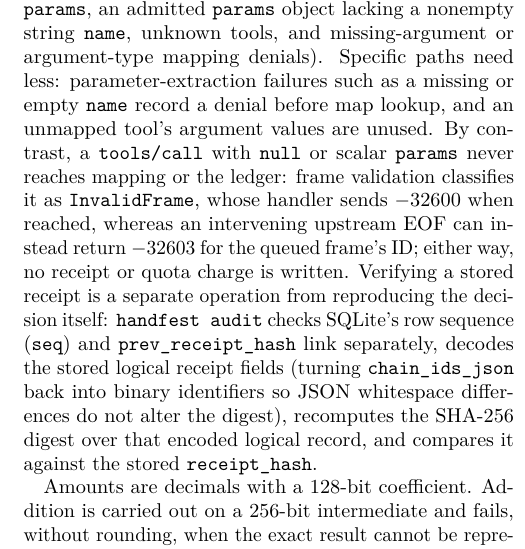
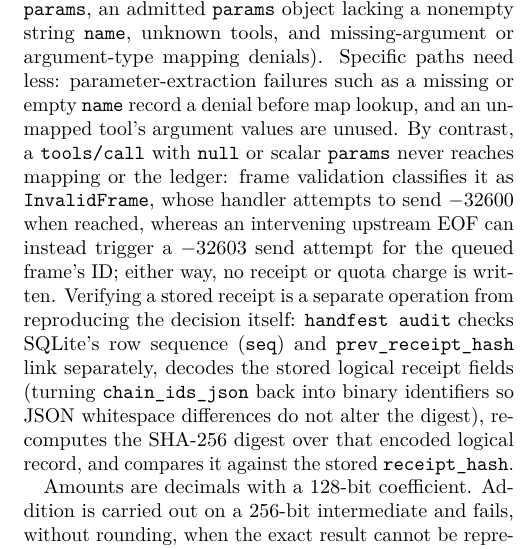
Before and after one commit to feedback-loop-ai/handfest, a LaTeX paper (docs/paper/handfest-ricardian-mandates.tex): part of one column of page 11 of 20, cut so that both start at the same text. Compiled offline with pdfLaTeX.

Commit message:
docs(paper): align §6.1 line 544 diagnostic wording to send attempt and rebuild PDF

```diff
--- a/docs/paper/handfest-ricardian-mandates.tex
+++ b/docs/paper/handfest-ricardian-mandates.tex
@@ -541,7 +541,7 @@
 
 A receipt is a commitment and not a replay log. It names the mandates by identifier and does not contain their texts, and it omits the full fact map: beyond the persisted \texttt{resource\_id} (which in the proxy can carry a mapped resource value such as \texttt{acme/docs}) and whatever a denial reason quotes, such as the value that failed a predicate or the total that would have passed a bound, the facts are not stored.\newpage
 
-Supplying the full fact map, the mandate texts and their original proof records (including validity windows), and the pre-decision quota usage snapshot from elsewhere is always sufficient to replay any \texttt{authorize} decision (a mandate without \texttt{WHERE} or \texttt{LIMIT} clauses reproduces the same receipt even when unused facts or prior usage differ). The original tool-call parameters and the applicable tool policy map are sufficient additional inputs to replay pre-authorization proxy refusals that bypass \texttt{authorize} and write a denial receipt directly (omitted or array \texttt{params}, an admitted \texttt{params} object lacking a nonempty string \texttt{name}, unknown tools, and missing-argument or argument-type mapping denials). Specific paths need less: parameter-extraction failures such as a missing or empty \texttt{name} record a denial before map lookup, and an unmapped tool's argument values are unused. By contrast, a \texttt{tools/call} with \texttt{null} or scalar \texttt{params} never reaches mapping or the ledger: frame validation classifies it as \code{InvalidFrame}, whose handler sends $-32600$ when reached, whereas an intervening upstream EOF can instead return $-32603$ for the queued frame's ID; either way, no receipt or quota charge is written. Verifying a stored receipt is a separate operation from reproducing the decision itself: \texttt{handfest audit} checks SQLite's row sequence (\texttt{seq}) and \texttt{prev\_receipt\_hash} link separately, decodes the stored logical receipt fields (turning \texttt{chain\_ids\_json} back into binary identifiers so JSON whitespace differences do not alter the digest), recomputes the SHA-256 digest over that encoded logical record, and compares it against the stored \texttt{receipt\_hash}.
+Supplying the full fact map, the mandate texts and their original proof records (including validity windows), and the pre-decision quota usage snapshot from elsewhere is always sufficient to replay any \texttt{authorize} decision (a mandate without \texttt{WHERE} or \texttt{LIMIT} clauses reproduces the same receipt even when unused facts or prior usage differ). The original tool-call parameters and the applicable tool policy map are sufficient additional inputs to replay pre-authorization proxy refusals that bypass \texttt{authorize} and write a denial receipt directly (omitted or array \texttt{params}, an admitted \texttt{params} object lacking a nonempty string \texttt{name}, unknown tools, and missing-argument or argument-type mapping denials). Specific paths need less: parameter-extraction failures such as a missing or empty \texttt{name} record a denial before map lookup, and an unmapped tool's argument values are unused. By contrast, a \texttt{tools/call} with \texttt{null} or scalar \texttt{params} never reaches mapping or the ledger: frame validation classifies it as \code{InvalidFrame}, whose handler attempts to send $-32600$ when reached, whereas an intervening upstream EOF can instead trigger a $-32603$ send attempt for the queued frame's ID; either way, no receipt or quota charge is written. Verifying a stored receipt is a separate operation from reproducing the decision itself: \texttt{handfest audit} checks SQLite's row sequence (\texttt{seq}) and \texttt{prev\_receipt\_hash} link separately, decodes the stored logical receipt fields (turning \texttt{chain\_ids\_json} back into binary identifiers so JSON whitespace differences do not alter the digest), recomputes the SHA-256 digest over that encoded logical record, and compares it against the stored \texttt{receipt\_hash}.
 
 Amounts are decimals with a 128-bit coefficient. Addition is carried out on a 256-bit intermediate and fails, without rounding, when the exact result cannot be represented. Floating point appears nowhere in the workspace's handling of amounts, including the JSON reader shared by the two front ends, which keeps number tokens as text (Section~\ref{sec:attack-numeric}).
 
```
Also changed, not shown: docs/paper/handfest-ricardian-mandates.pdf.
